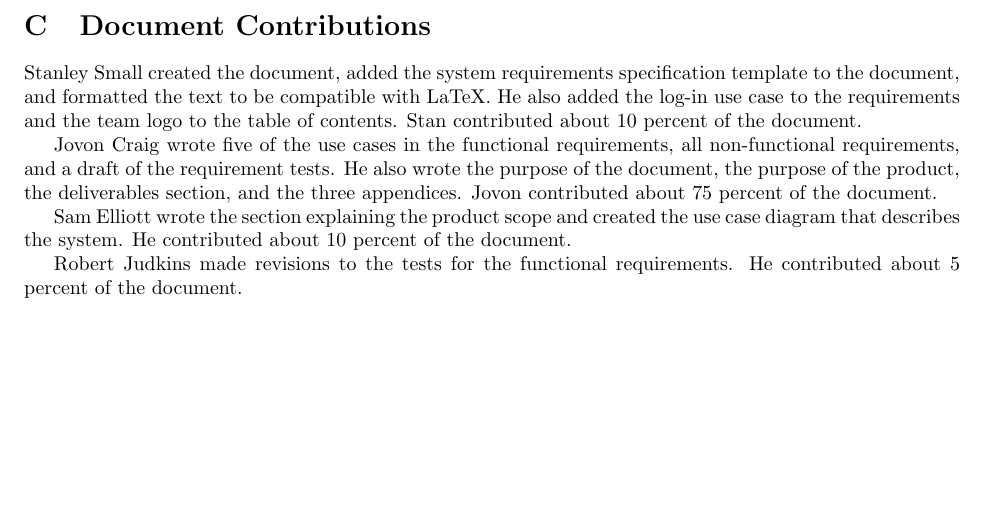
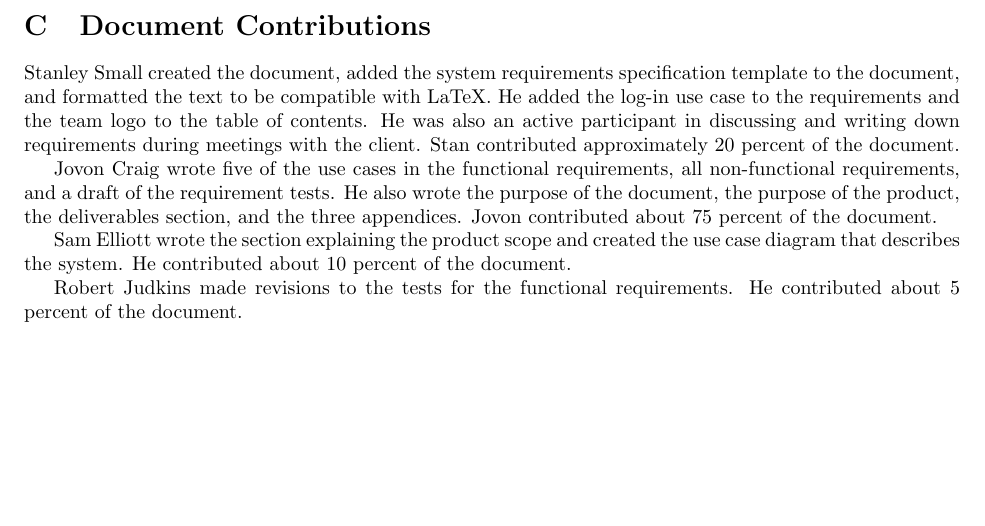
Before and after one commit to stanleysmall/capstone, a LaTeX document (documents/srs.tex): part of page 14 of 14, cut so that both start at the same text. Compiled offline with pdfLaTeX.

Commit message:
I'm willing to argue I am responsible for 20%
I think 10% for my contribution is a bit low. Getting the environment set up and formatting the latex document was not a trivial task. I also made the logo and played an active part in discussion.

```diff
--- a/documents/srs.tex
+++ b/documents/srs.tex
@@ -648,7 +648,7 @@ Comments: & \multicolumn{2}{ l }{ $\rule{10.45cm}{.1mm}$ }\\[.5cm]
 \newpage
 \section{Document Contributions}
 
-Stanley Small created the document, added the system requirements specification template to the document, and formatted the text to be compatible with LaTeX. He also added the log-in use case to the requirements and the team logo to the table of contents. Stan contributed about 10 percent of the document.
+Stanley Small created the document, added the system requirements specification template to the document, and formatted the text to be compatible with LaTeX. He added the log-in use case to the requirements and the team logo to the table of contents. He was also an active participant in discussing and writing down requirements during meetings with the client. Stan contributed approximately 20 percent of the document.
 
 Jovon Craig wrote five of the use cases in the functional requirements, all non-functional requirements, and a draft of the requirement tests. He also wrote the purpose of the document, the purpose of the product, the deliverables section, and the three appendices. Jovon contributed about 75 percent of the document.
 
```
